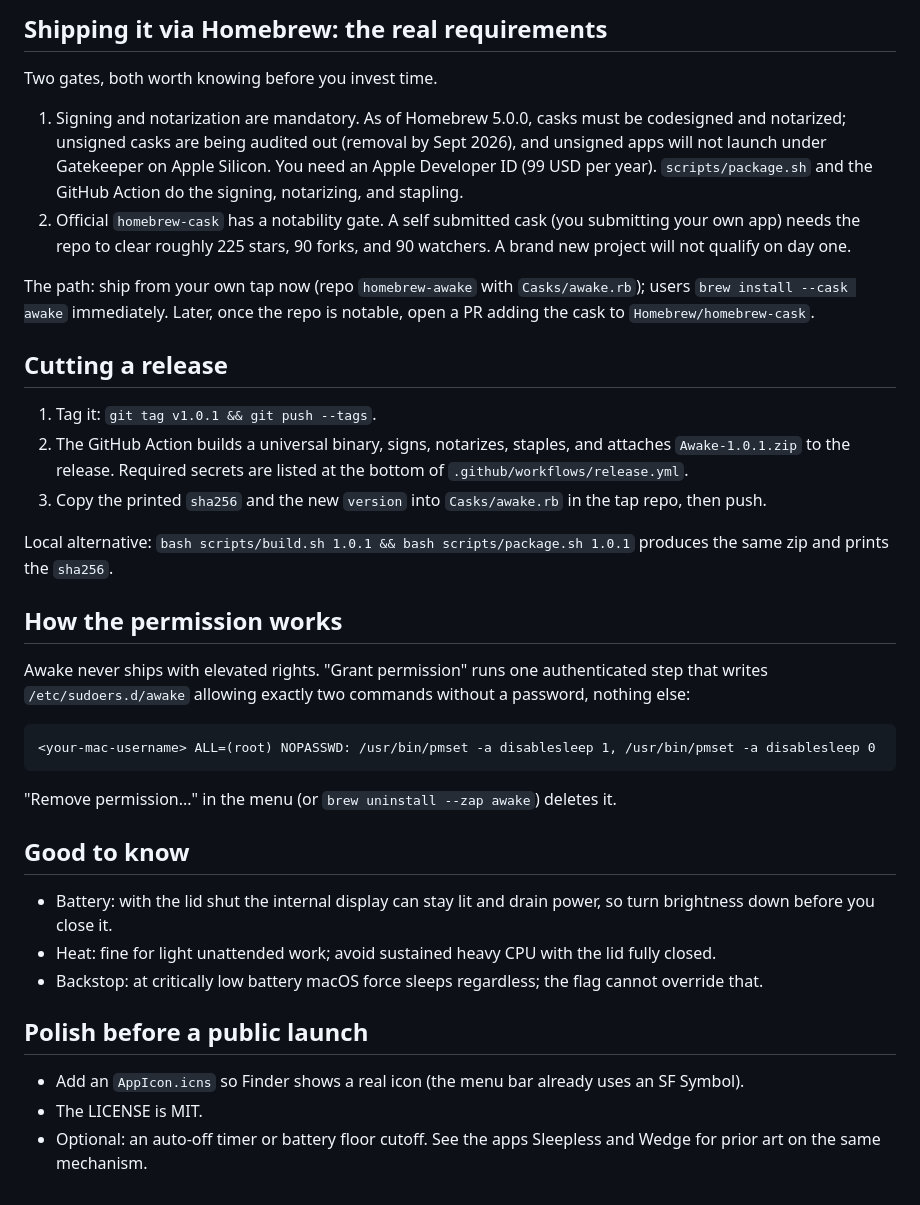
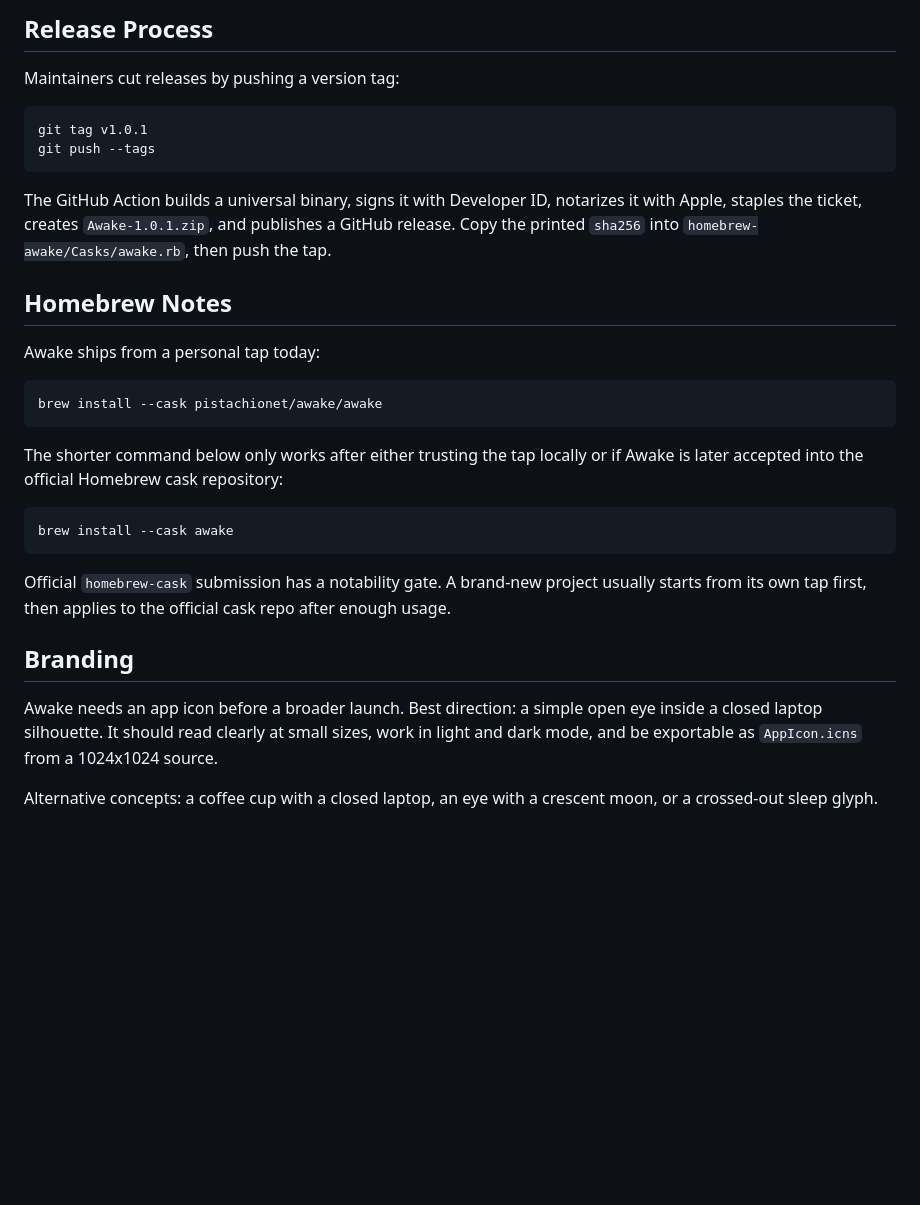
Before and after one commit to pistachionet/awake, a Markdown page: README.md, the part around one of its changes. Rendered like a GitHub page; blank space fills up the shorter version.

````diff
--- a/README.md
+++ b/README.md
@@ -32,58 +93,42 @@ Right-click then Open the first time if Gatekeeper objects.
 
-## Shipping it via Homebrew: the real requirements
+## Release Process
 
-Two gates, both worth knowing before you invest time.
+Maintainers cut releases by pushing a version tag:
 
-1. Signing and notarization are mandatory. As of Homebrew 5.0.0, casks must be
-   codesigned and notarized; unsigned casks are being audited out (removal by
-   Sept 2026), and unsigned apps will not launch under Gatekeeper on Apple
-   Silicon. You need an Apple Developer ID (99 USD per year). `scripts/package.sh`
-   and the GitHub Action do the signing, notarizing, and stapling.
-2. Official `homebrew-cask` has a notability gate. A self submitted cask (you
-   submitting your own app) needs the repo to clear roughly 225 stars, 90 forks,
-   and 90 watchers. A brand new project will not qualify on day one.
-
-The path: ship from your own tap now (repo `homebrew-awake` with
-`Casks/awake.rb`); users `brew install --cask awake` immediately. Later, once the
-repo is notable, open a PR adding the cask to `Homebrew/homebrew-cask`.
-
-## Cutting a release
-
-1. Tag it: `git tag v1.0.1 && git push --tags`.
-2. The GitHub Action builds a universal binary, signs, notarizes, staples, and
-   attaches `Awake-1.0.1.zip` to the release. Required secrets are listed at
-   the bottom of `.github/workflows/release.yml`.
-3. Copy the printed `sha256` and the new `version` into `Casks/awake.rb` in the
-   tap repo, then push.
-
-Local alternative: `bash scripts/build.sh 1.0.1 && bash scripts/package.sh 1.0.1`
-produces the same zip and prints the `sha256`.
-
-## How the permission works
-
-Awake never ships with elevated rights. "Grant permission" runs one
-authenticated step that writes `/etc/sudoers.d/awake` allowing exactly two
-commands without a password, nothing else:
-
-```
-<your-mac-username> ALL=(root) NOPASSWD: /usr/bin/pmset -a disablesleep 1, /usr/bin/pmset -a disablesleep 0
+```sh
+git tag v1.0.1
+git push --tags
 ```
 
-"Remove permission..." in the menu (or `brew uninstall --zap awake`) deletes it.
+The GitHub Action builds a universal binary, signs it with Developer ID,
+notarizes it with Apple, staples the ticket, creates `Awake-1.0.1.zip`, and
+publishes a GitHub release. Copy the printed `sha256` into
+`homebrew-awake/Casks/awake.rb`, then push the tap.
 
-## Good to know
+## Homebrew Notes
 
-- Battery: with the lid shut the internal display can stay lit and drain power, so
-  turn brightness down before you close it.
-- Heat: fine for light unattended work; avoid sustained heavy CPU with the lid
-  fully closed.
-- Backstop: at critically low battery macOS force sleeps regardless; the flag
-  cannot override that.
+Awake ships from a personal tap today:
 
-## Polish before a public launch
+```sh
+brew install --cask pistachionet/awake/awake
+```
 
-- Add an `AppIcon.icns` so Finder shows a real icon (the menu bar already uses an
-  SF Symbol).
-- The LICENSE is MIT.
-- Optional: an auto-off timer or battery floor cutoff. See the apps Sleepless and
-  Wedge for prior art on the same mechanism.
+The shorter command below only works after either trusting the tap locally or if
+Awake is later accepted into the official Homebrew cask repository:
+
+```sh
+brew install --cask awake
+```
+
+Official `homebrew-cask` submission has a notability gate. A brand-new project
+usually starts from its own tap first, then applies to the official cask repo
+after enough usage.
+
+## Branding
+
+Awake needs an app icon before a broader launch. Best direction: a simple open eye
+inside a closed laptop silhouette. It should read clearly at small sizes, work in
+light and dark mode, and be exportable as `AppIcon.icns` from a 1024x1024 source.
+
+Alternative concepts: a coffee cup with a closed laptop, an eye with a crescent
+moon, or a crossed-out sleep glyph.
````
Also changed, not shown: other parts of README.md (+76 -15 lines).
